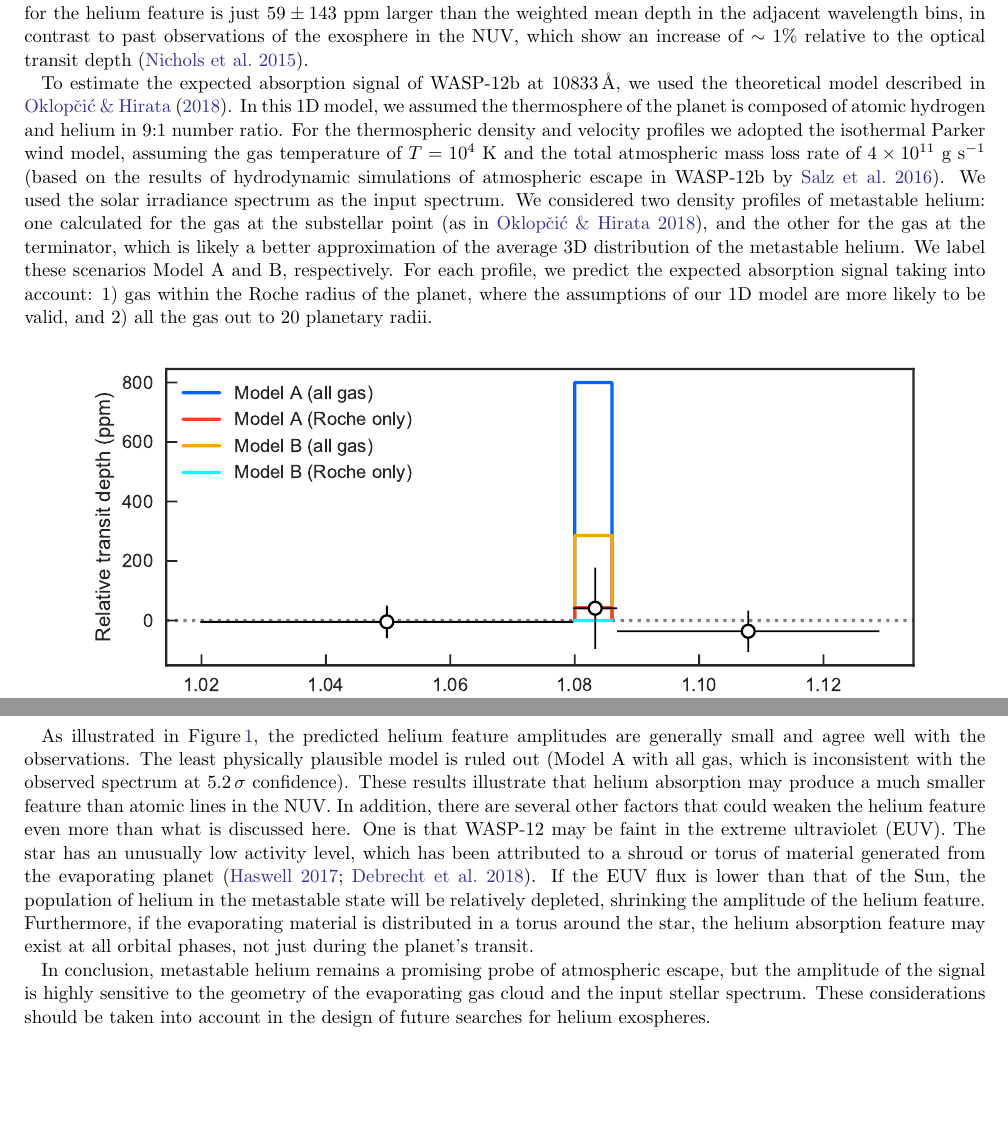
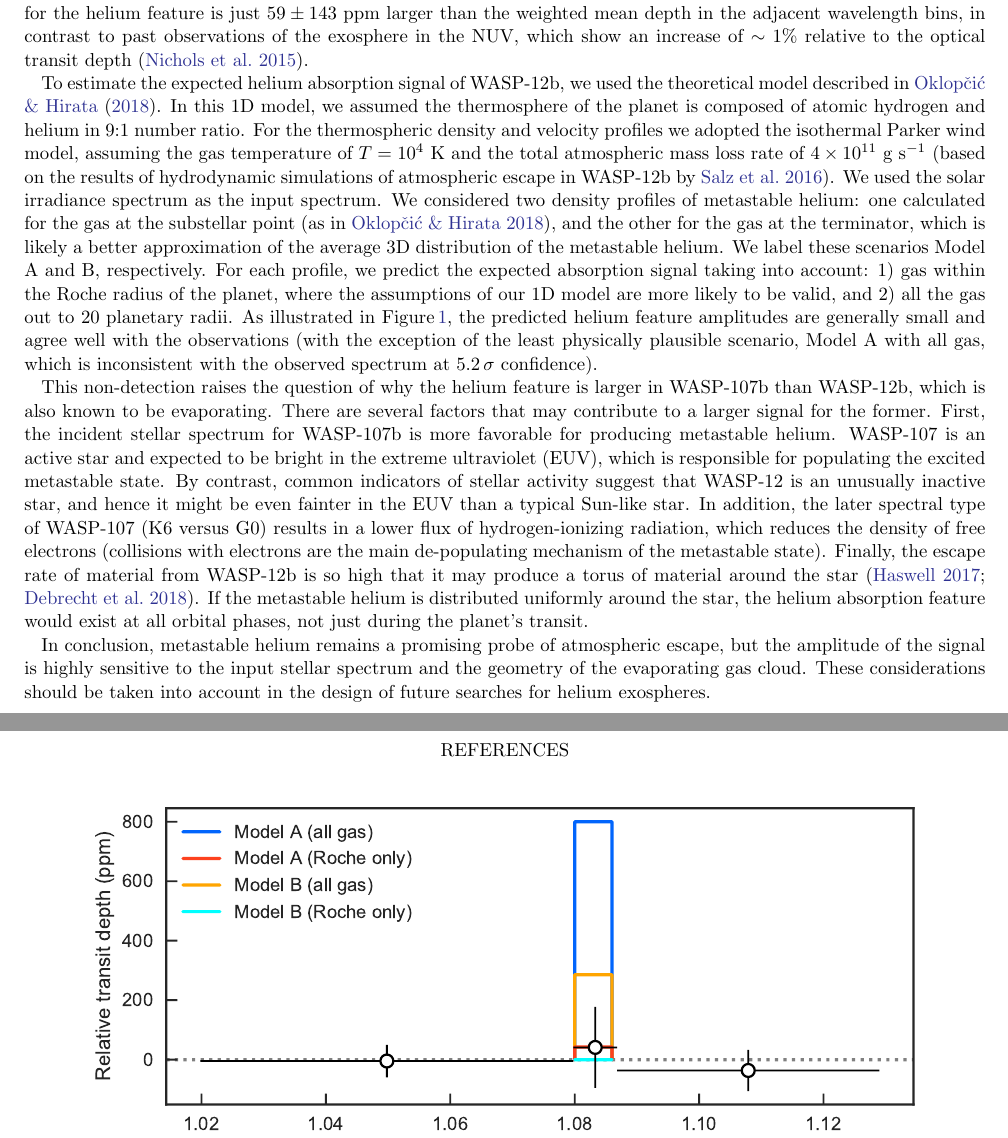
Before and after one commit to lkreidberg/2018_W12_RNAAS, a LaTeX paper (ms.tex): two parts of pages 1 and 2 of 3 before the commit and two parts of pages 1 and 2 of 2 after it, joined at a grey line, cut so that both start at the same text, the shorter picture padded with empty space. Compiled offline with pdfLaTeX.

Commit message:
why different from W107

```diff
--- a/ms.tex
+++ b/ms.tex
@@ -49,7 +49,7 @@ weighted mean depth in the adjacent wavelength bins, in contrast to past
 observations of the exosphere in the NUV, which show an increase of $\sim1\%$
 relative to the optical transit depth \citep{nichols15}.
 
-To estimate the expected absorption signal of WASP-12b at $10833\,\mathrm{\AA}$,
+To estimate the expected helium absorption signal of WASP-12b,
 we used the theoretical model described in \cite{oklopcic18}.
 In this 1D model, we assumed the thermosphere of the planet is composed of atomic hydrogen and helium in 9:1 number
 ratio. For the thermospheric density and velocity profiles we adopted the
@@ -62,6 +62,10 @@ gas at the substellar point \citep[as in][]{oklopcic18}, and the other for the
 gas at the terminator, which is likely a better approximation of the average 3D
 distribution of the metastable helium. We label these scenarios Model A and B,
 respectively. For each profile, we predict the expected absorption signal taking into account: 1) gas within the Roche radius of the planet, where the assumptions of our 1D model are more likely to be valid, and 2) all the gas out to 20 planetary radii.
+As illustrated in Figure\,\ref{fig:spectrum}, the predicted helium feature
+amplitudes are generally small and agree well with the observations (with the
+exception of the least physically plausible scenario, Model A with all gas,
+which is inconsistent with the observed spectrum at $5.2\,\sigma$ confidence).
 
 \begin{figure*}[b!]
 \begin{centering}
@@ -74,24 +78,26 @@ the strength of the $10833\mathrm{\AA}$ helium feature.}
 
 %Absorption features in this line may be smaller than in the NUV
 
-As illustrated in Figure\,\ref{fig:spectrum}, the predicted helium feature
-amplitudes are generally small and agree well with the observations.
-The least physically plausible model is ruled out (Model A with all gas, which is
-inconsistent with the observed spectrum at 5.2\,$\sigma$ confidence). These
-results illustrate that helium absorption may produce a much smaller feature
-than atomic lines in the NUV.  In addition, there are several other factors that could weaken the helium feature even
-more than what is discussed here.  One is that WASP-12 may be faint in the extreme ultraviolet (EUV). The star has
-an unusually low activity level, which has been attributed to a shroud or torus of
-material generated from the evaporating planet \citep{haswell17, debrecht18}. If the EUV flux
-is lower than that of the Sun, the population of helium in the metastable state
-will be relatively depleted, shrinking the amplitude of the helium feature.
-Furthermore, if the evaporating material is distributed  in a torus around the
-star, the helium absorption feature may exist at all orbital phases, not
-just during the planet's transit.
+This non-detection raises the question of why the helium feature is larger in
+WASP-107b than WASP-12b, which is also known to be evaporating.  There are several factors that may contribute to a
+larger signal for the former. First, the incident stellar spectrum for WASP-107b
+is more favorable for producing metastable helium.  WASP-107 is an active star
+and expected to be bright in the extreme ultraviolet (EUV), which is responsible for populating the excited metastable
+state. By contrast, common indicators of stellar activity suggest that WASP-12
+is an unusually inactive star, and hence it might be even fainter in the EUV
+than a typical Sun-like star.  In addition, the later spectral type of WASP-107 (K6 versus G0) results
+in a lower flux of hydrogen-ionizing radiation, which reduces the density of
+free electrons (collisions with electrons are the main de-populating mechanism
+of the metastable state).  Finally, the escape rate of material from WASP-12b is
+so high that it may produce a torus of material around the star
+\citep{haswell17, debrecht18}. If the metastable helium is distributed uniformly
+around the star, the helium absorption feature would exist at all orbital phases, not just during the planet's transit.
+
 
 In conclusion, metastable helium remains a promising probe of atmospheric
-escape, but the amplitude of the signal is highly sensitive to the geometry of
-the evaporating gas cloud and the input stellar spectrum.  These considerations should be taken into account in the design of future searches for helium exospheres.
+escape, but the amplitude of the signal is highly sensitive to the input stellar
+spectrum and the geometry of
+the evaporating gas cloud.  These considerations should be taken into account in the design of future searches for helium exospheres.
 
 
 
```
Also changed, not shown: abstract.txt (added, +1 -0 lines), ms.pdf, ms.tex (1 more changed lines), 3 other files.
